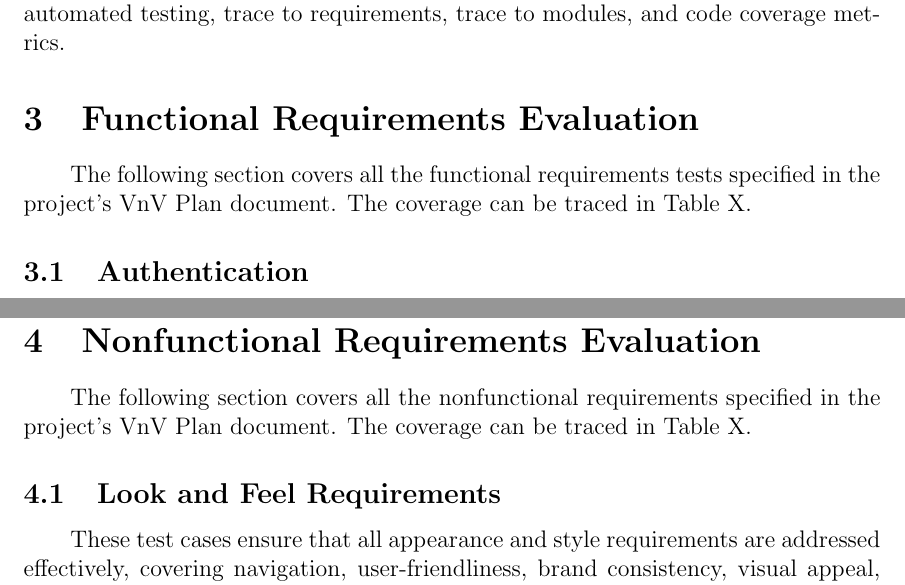
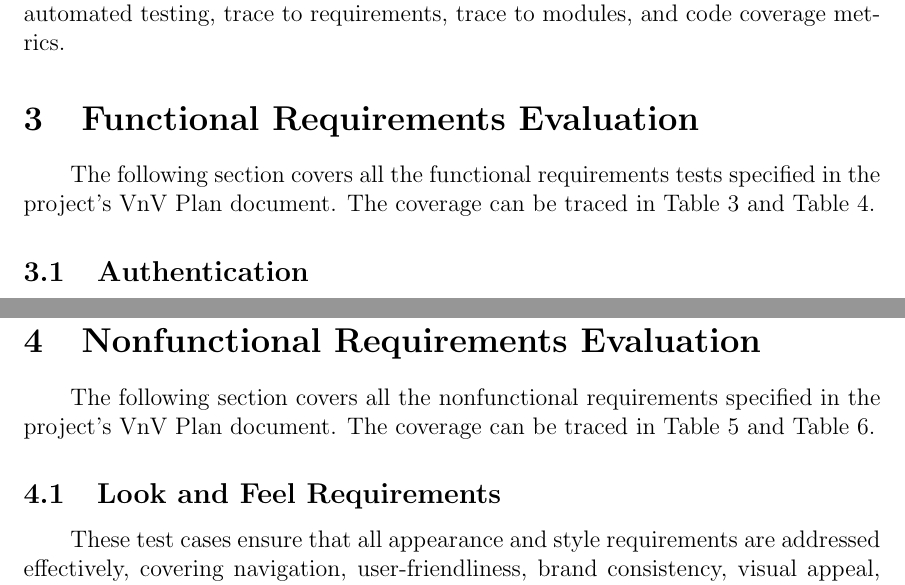
Before and after one commit to parishanizam/TeleHealth, a LaTeX document (docs/VnVReport/VnVReport.tex): two parts of pages 6 and 19 of 67, joined at a grey line, cut so that both start at the same text. Compiled offline with pdfLaTeX.

Commit message:
Fixed Peer Review - No Table Number For Functional and Nonfunctional Section Descriptions #533

```diff
--- a/docs/VnVReport/VnVReport.tex
+++ b/docs/VnVReport/VnVReport.tex
@@ -113,7 +113,7 @@ and code coverage metrics.
 
 \section{Functional Requirements Evaluation}
 \hspace{2em}The following section covers all the functional requirements tests specified in the project's
-VnV Plan document. The coverage can be traced in Table X.
+VnV Plan document. The coverage can be traced in Table 3 and Table 4.
 
 \subsection{Authentication}
 \hspace{2em}The test results below focus on ensuring users can safely and securely login, create and
@@ -456,7 +456,7 @@ are stored properly.
 
 \section{Nonfunctional Requirements Evaluation}
 \hspace{2em}The following section covers all the nonfunctional requirements specified in the project’s
-VnV Plan document. The coverage can be traced in Table X.
+VnV Plan document. The coverage can be traced in Table 5 and Table 6.
 
 \subsection{Look and Feel Requirements}
 \hspace{2em}These test cases ensure that all appearance and style requirements are addressed effectively, covering navigation, user-friendliness, brand consistency, visual appeal, and responsiveness.
```
Also changed, not shown: docs/VnVReport/VnVReport.pdf.
